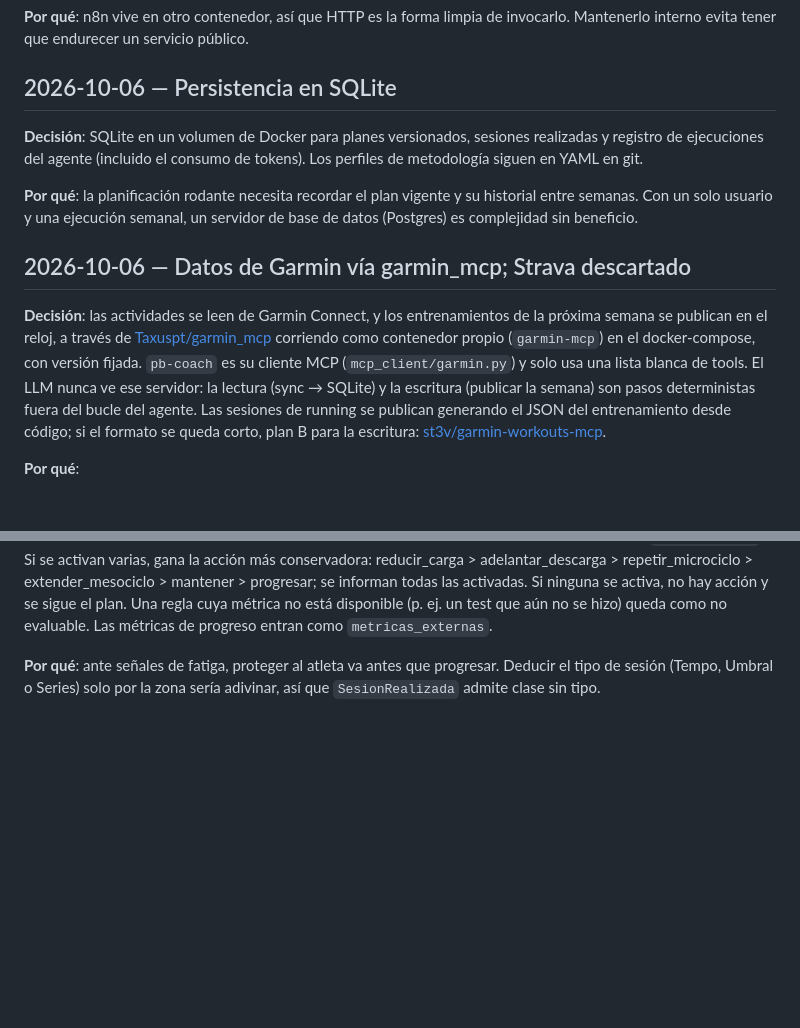
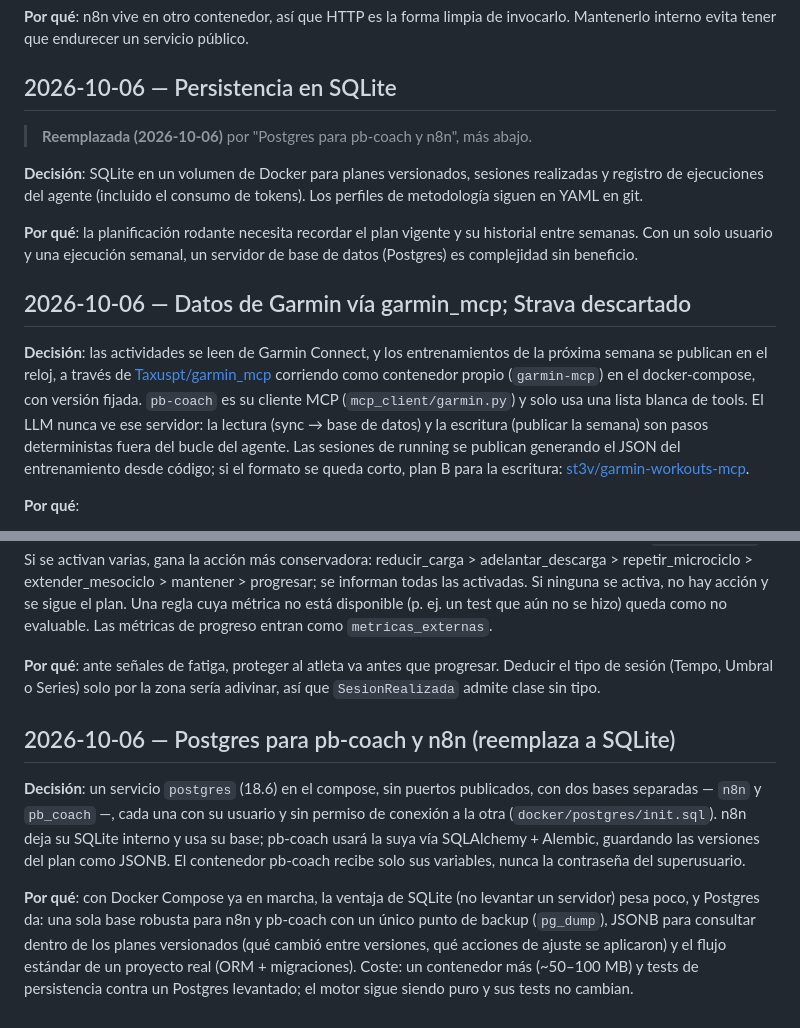
Before and after one commit to balechon/PB_coach, a Markdown page: docs/decisions.md, 2 parts joined by grey strips. Rendered like a GitHub page; blank space fills up the shorter version.

```diff
--- a/docs/decisions.md
+++ b/docs/decisions.md
@@ -138,6 +138,8 @@ invocarlo. Mantenerlo interno evita tener que endurecer un servicio público.
 
 ## 2026-10-06 — Persistencia en SQLite
 
+> **Reemplazada (2026-10-06)** por "Postgres para pb-coach y n8n", más abajo.
+
 **Decisión**: SQLite en un volumen de Docker para planes versionados,
 sesiones realizadas y registro de ejecuciones del agente (incluido el
 consumo de tokens). Los perfiles de metodología siguen en YAML en git.
@@ -153,7 +155,7 @@ entrenamientos de la próxima semana se publican en el reloj, a través de
 [Taxuspt/garmin_mcp](https://github.com/Taxuspt/garmin_mcp) corriendo como
 contenedor propio (`garmin-mcp`) en el docker-compose, con versión fijada.
 `pb-coach` es su cliente MCP (`mcp_client/garmin.py`) y solo usa una lista
-blanca de tools. El LLM nunca ve ese servidor: la lectura (sync → SQLite) y
+blanca de tools. El LLM nunca ve ese servidor: la lectura (sync → base de datos) y
 la escritura (publicar la semana) son pasos deterministas fuera del bucle
 del agente. Las sesiones de running se publican generando el JSON del
 entrenamiento desde código; si el formato se queda corto, plan B para la
@@ -272,3 +274,22 @@ evaluable. Las métricas de progreso entran como `metricas_externas`.
 **Por qué**: ante señales de fatiga, proteger al atleta va antes que
 progresar. Deducir el tipo de sesión (Tempo, Umbral o Series) solo por la
 zona sería adivinar, así que `SesionRealizada` admite clase sin tipo.
+
+## 2026-10-06 — Postgres para pb-coach y n8n (reemplaza a SQLite)
+
+**Decisión**: un servicio `postgres` (18.6) en el compose, sin puertos
+publicados, con dos bases separadas — `n8n` y `pb_coach` —, cada una con su
+usuario y sin permiso de conexión a la otra (`docker/postgres/init.sql`).
+n8n deja su SQLite interno y usa su base; pb-coach usará la suya vía
+SQLAlchemy + Alembic, guardando las versiones del plan como JSONB. El
+contenedor pb-coach recibe solo sus variables, nunca la contraseña del
+superusuario.
+
+**Por qué**: con Docker Compose ya en marcha, la ventaja de SQLite (no
+levantar un servidor) pesa poco, y Postgres da: una sola base robusta para
+n8n y pb-coach con un único punto de backup (`pg_dump`), JSONB para
+consultar dentro de los planes versionados (qué cambió entre versiones,
+qué acciones de ajuste se aplicaron) y el flujo estándar de un proyecto
+real (ORM + migraciones). Coste: un contenedor más (~50–100 MB) y tests de
+persistencia contra un Postgres levantado; el motor sigue siendo puro y sus
+tests no cambian.
```
Also changed, not shown: README.md (+4 -3 lines), docs/vision.md (+1 -1 lines), docs/agente.png, docs/arquitectura.png, 7 other files.
